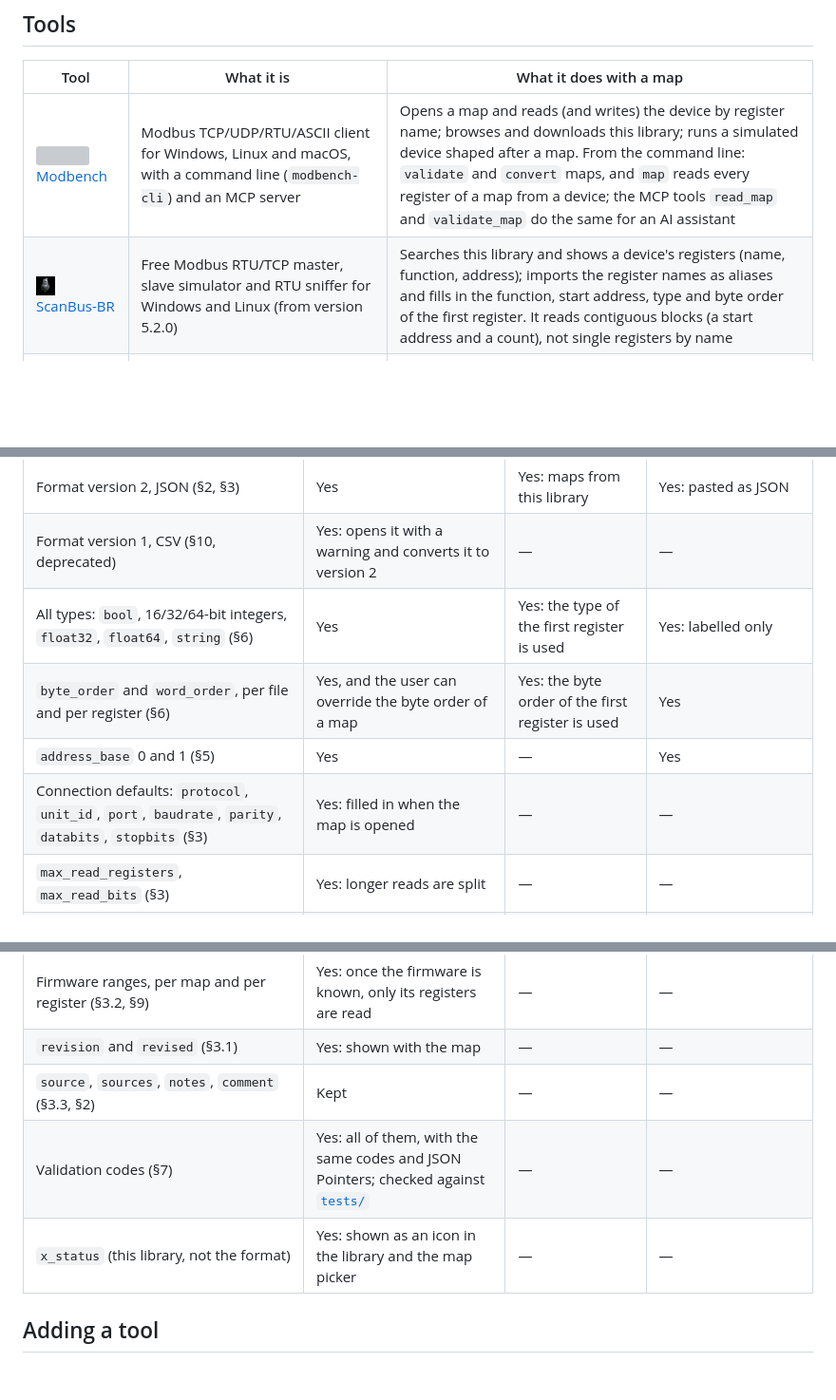
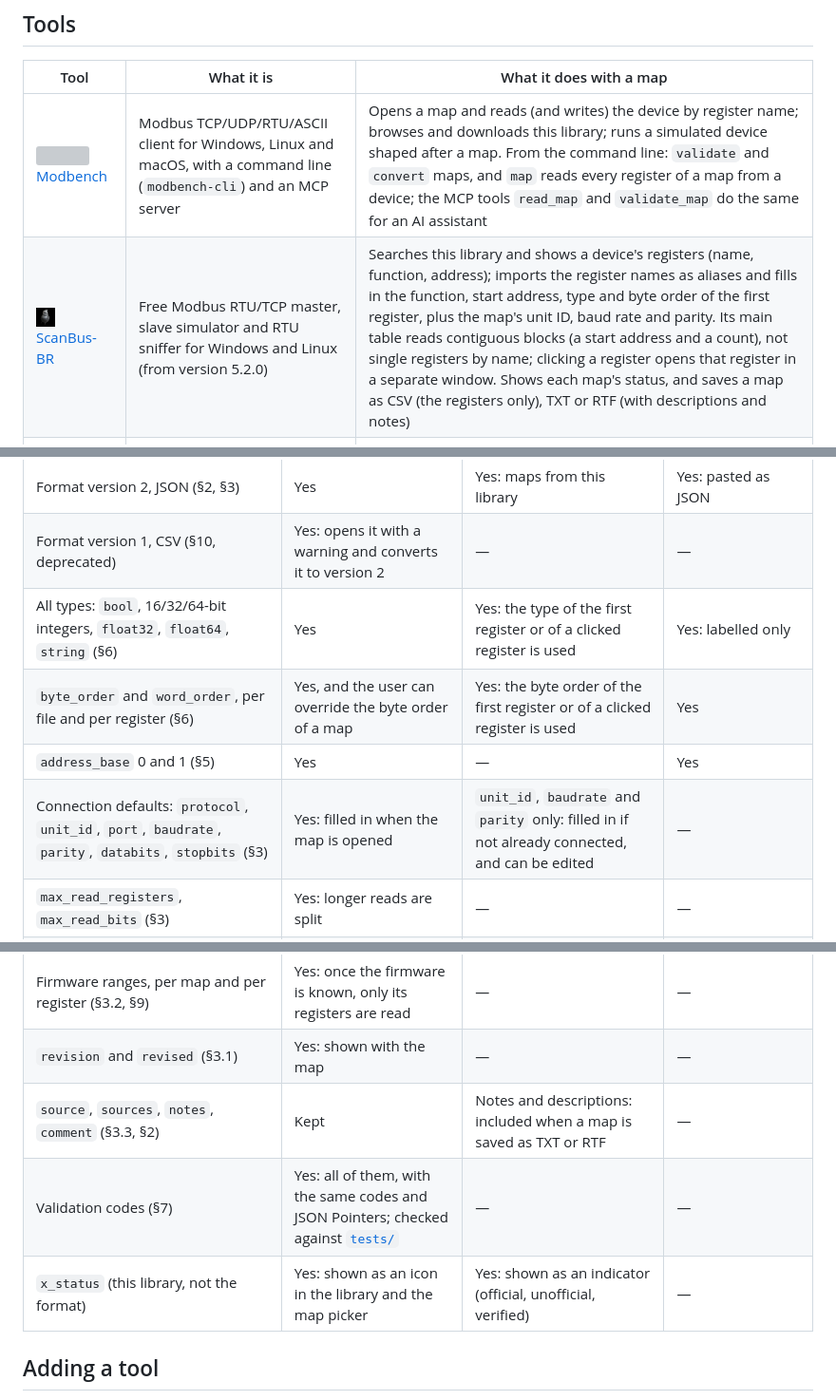
Before and after one commit to nobrega8/mbmap-library, a Markdown page: COMPATIBILITY.md, 3 parts joined by grey strips. Shown at 95% size. Rendered like a GitHub page; blank space fills up the shorter version; grey boxes are pictures that could not be loaded.

Commit message:
Update the ScanBus-BR support in COMPATIBILITY.md

```diff
--- a/COMPATIBILITY.md
+++ b/COMPATIBILITY.md
@@ -7,7 +7,7 @@ Tools that read `.mbmap` files, and which parts of the format ([SPEC.md](SPEC.md
 | Tool | What it is | What it does with a map |
 |---|---|---|
 | <img src="https://raw.githubusercontent.com/nobrega8/modbench/main/assets/icon.svg" width="20" height="20" alt="" align="top"> [Modbench](https://github.com/nobrega8/modbench) | Modbus TCP/UDP/RTU/ASCII client for Windows, Linux and macOS, with a command line (`modbench-cli`) and an MCP server | Opens a map and reads (and writes) the device by register name; browses and downloads this library; runs a simulated device shaped after a map. From the command line: `validate` and `convert` maps, and `map` reads every register of a map from a device; the MCP tools `read_map` and `validate_map` do the same for an AI assistant |
-| <img src="assets/tools/scanbus-br.png" width="20" height="20" alt="" align="top"> [ScanBus-BR](https://github.com/ortegahernandes/ScanBus-BR-Simulator-Modbus) | Free Modbus RTU/TCP master, slave simulator and RTU sniffer for Windows and Linux (from version 5.2.0) | Searches this library and shows a device's registers (name, function, address); imports the register names as aliases and fills in the function, start address, type and byte order of the first register. It reads contiguous blocks (a start address and a count), not single registers by name |
+| <img src="assets/tools/scanbus-br.png" width="20" height="20" alt="" align="top"> [ScanBus-BR](https://github.com/ortegahernandes/ScanBus-BR-Simulator-Modbus) | Free Modbus RTU/TCP master, slave simulator and RTU sniffer for Windows and Linux (from version 5.2.0) | Searches this library and shows a device's registers (name, function, address); imports the register names as aliases and fills in the function, start address, type and byte order of the first register, plus the map's unit ID, baud rate and parity. Its main table reads contiguous blocks (a start address and a count), not single registers by name; clicking a register opens that register in a separate window. Shows each map's status, and saves a map as CSV (the registers only), TXT or RTF (with descriptions and notes) |
 | <img src="assets/tools/mtui.png" width="20" height="20" alt="" align="top"> [MTUI](https://github.com/inowattio/MTUI) | Keyboard-driven Modbus TCP/RTU client for the terminal, for Windows, Linux and macOS, with a web demo (from version 1.6.0) | Imports a pasted map: each register is pinned and labelled with its name and unit, and gets a rule that decodes its type, byte and word order, scale, offset and translation table. Registers it cannot decode (strings, multi-bit fields) keep only their label |
 
 ## Support by feature
@@ -18,10 +18,10 @@ Legend: **Yes** supported · **Kept** read and written back, not shown · **—*
 |---|---|---|---|
 | Format version 2, JSON (§2, §3) | Yes | Yes: maps from this library | Yes: pasted as JSON |
 | Format version 1, CSV (§10, deprecated) | Yes: opens it with a warning and converts it to version 2 | — | — |
-| All types: `bool`, 16/32/64-bit integers, `float32`, `float64`, `string` (§6) | Yes | Yes: the type of the first register is used | Yes: labelled only |
-| `byte_order` and `word_order`, per file and per register (§6) | Yes, and the user can override the byte order of a map | Yes: the byte order of the first register is used | Yes |
+| All types: `bool`, 16/32/64-bit integers, `float32`, `float64`, `string` (§6) | Yes | Yes: the type of the first register or of a clicked register is used | Yes: labelled only |
+| `byte_order` and `word_order`, per file and per register (§6) | Yes, and the user can override the byte order of a map | Yes: the byte order of the first register or of a clicked register is used | Yes |
 | `address_base` 0 and 1 (§5) | Yes | — | Yes |
-| Connection defaults: `protocol`, `unit_id`, `port`, `baudrate`, `parity`, `databits`, `stopbits` (§3) | Yes: filled in when the map is opened | — | — |
+| Connection defaults: `protocol`, `unit_id`, `port`, `baudrate`, `parity`, `databits`, `stopbits` (§3) | Yes: filled in when the map is opened | `unit_id`, `baudrate` and `parity` only: filled in if not already connected, and can be edited | — |
 | `max_read_registers`, `max_read_bits` (§3) | Yes: longer reads are split | — | — |
 | Translation tables, named (`enums`) and inline (§4.1) | Yes: labels shown, and offered when writing | — | Yes: labels shown |
 | Sentinel values (§4.2) | Yes: shown as their label, left out of charts and alarms | — | — |
@@ -32,9 +32,9 @@ Legend: **Yes** supported · **Kept** read and written back, not shown · **—*
 | Identity registers, `role`, and `models` (§4.7, §9) | Yes: the device is checked against the map's models and firmware | — | — |
 | Firmware ranges, per map and per register (§3.2, §9) | Yes: once the firmware is known, only its registers are read | — | — |
 | `revision` and `revised` (§3.1) | Yes: shown with the map | — | — |
-| `source`, `sources`, `notes`, `comment` (§3.3, §2) | Kept | — | — |
+| `source`, `sources`, `notes`, `comment` (§3.3, §2) | Kept | Notes and descriptions: included when a map is saved as TXT or RTF | — |
 | Validation codes (§7) | Yes: all of them, with the same codes and JSON Pointers; checked against [`tests/`](tests/) | — | — |
-| `x_status` (this library, not the format) | Yes: shown as an icon in the library and the map picker | — | — |
+| `x_status` (this library, not the format) | Yes: shown as an icon in the library and the map picker | Yes: shown as an indicator (official, unofficial, verified) | — |
 
 ## Adding a tool
 
```
